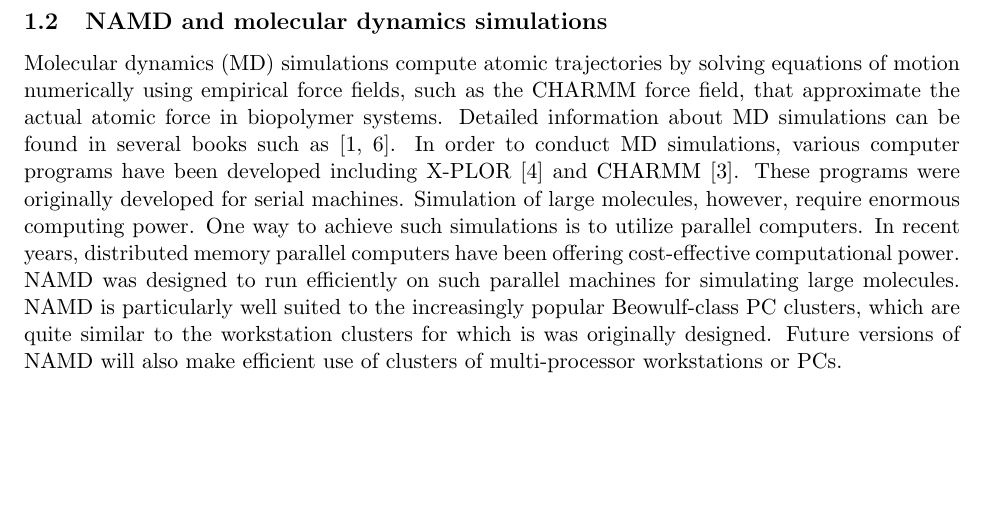
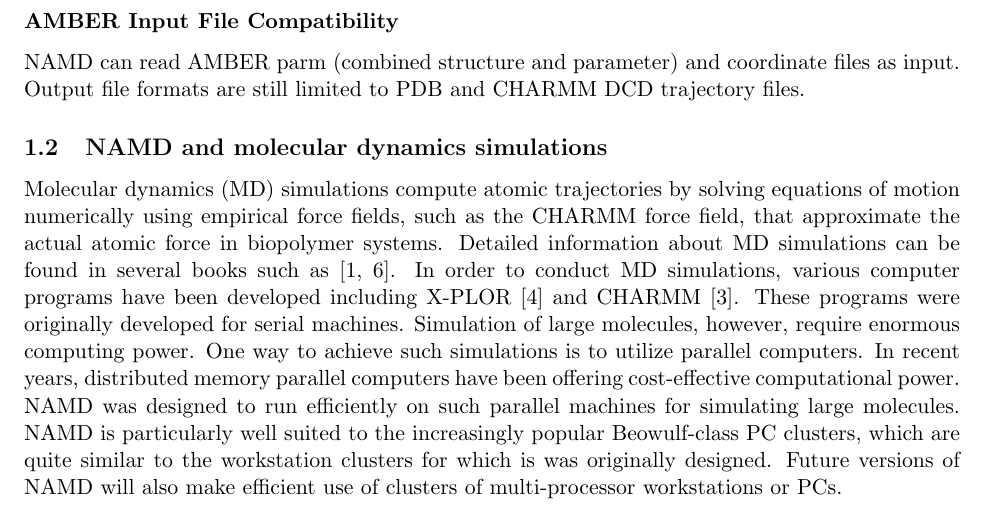
Before and after one commit to Marcello-Sega/namd, a LaTeX document (ug/ug.tex, which reads ug/ug_intro.tex): part of page 11 of 80, cut at the place of the change, the shorter picture padded with empty space. Compiled offline with pdfLaTeX.

Commit message:
Added AMBER file compatibility to list of new features.

```diff
--- a/ug/ug_intro.tex
+++ b/ug/ug_intro.tex
@@ -152,6 +155,12 @@
 A new tool, \verb#psfgen#, has been added, which uses CHARMM topology
 files and PDB coordinate files to generate PSF structure files
 suitable for use with NAMD.
+
+\subsubsection*{AMBER Input File Compatibility}
+
+NAMD can read AMBER parm (combined structure and parameter) and
+coordinate files as input.  Output file formats are still limited
+to PDB and CHARMM DCD trajectory files.
 
 
 \subsection{\NAMD\ and molecular dynamics simulations}
```
Also changed, not shown: ug/ug_intro.tex (5 more changed lines).
